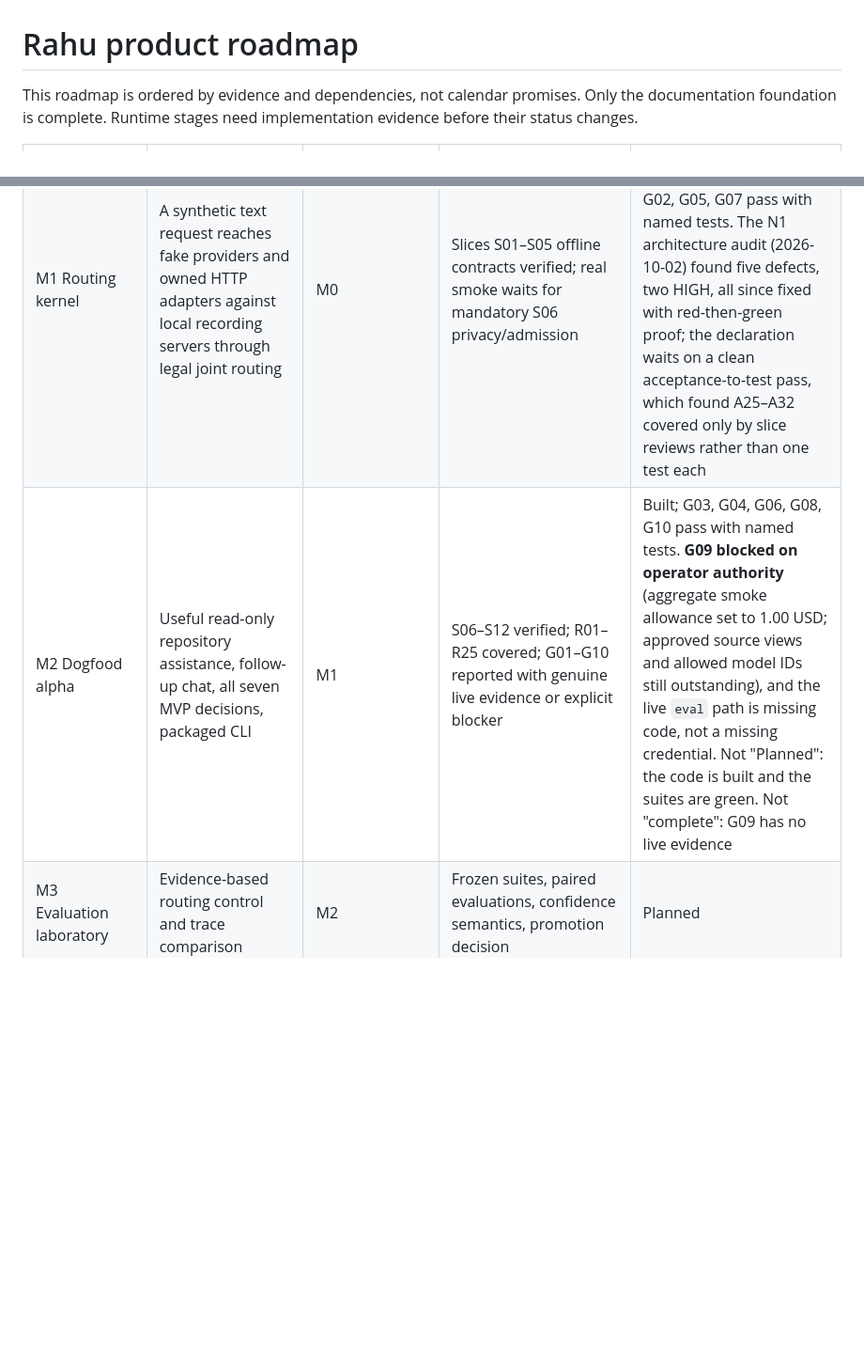
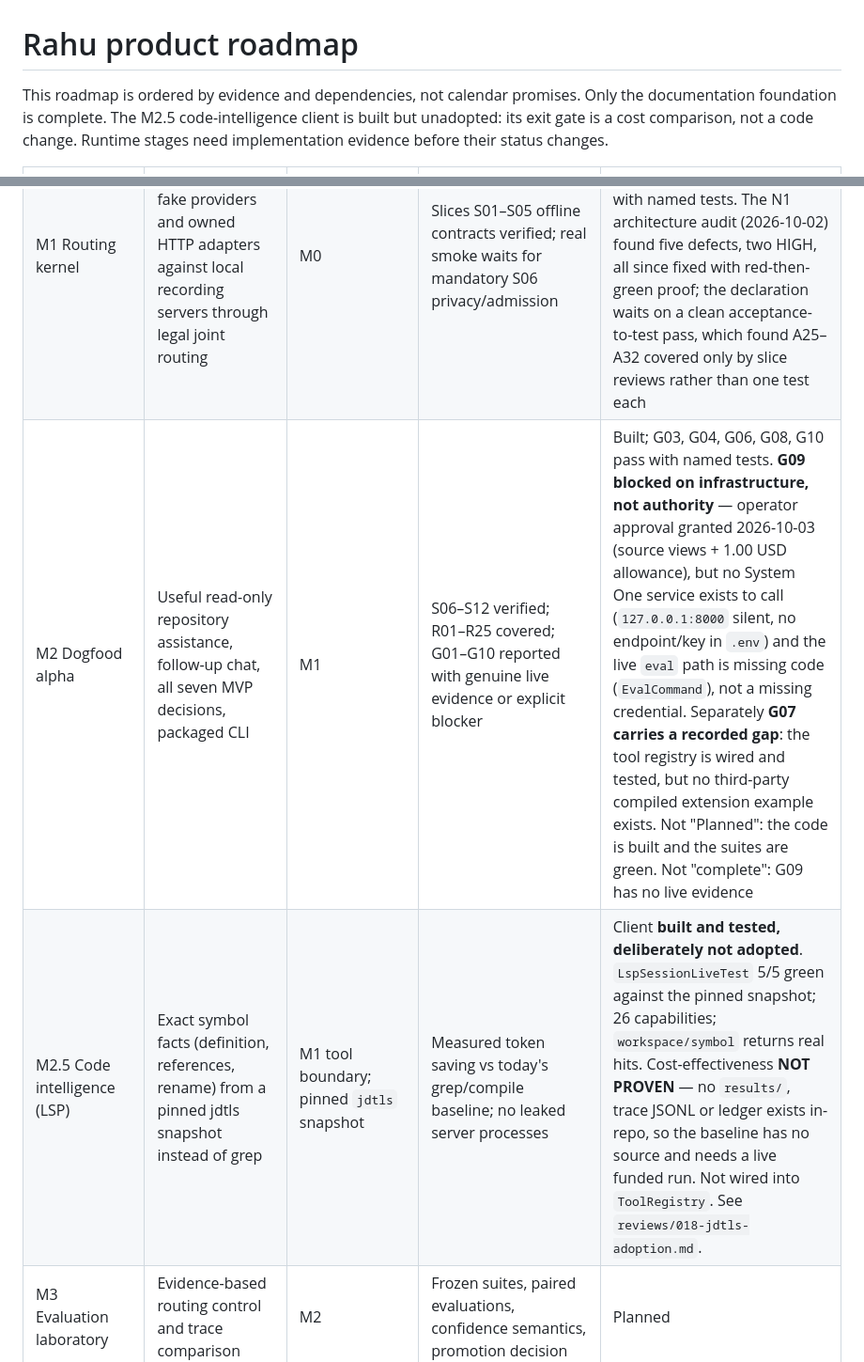
Before and after one commit to thepragmatik/rahu, a Markdown page: docs/roadmap.md, 2 parts joined by grey strips. Shown at 94% size. Rendered like a GitHub page; blank space fills up the shorter version.

```diff
--- a/docs/roadmap.md
+++ b/docs/roadmap.md
@@ -1,12 +1,13 @@
 # Rahu product roadmap
 
-This roadmap is ordered by evidence and dependencies, not calendar promises. Only the documentation foundation is complete. Runtime stages need implementation evidence before their status changes.
+This roadmap is ordered by evidence and dependencies, not calendar promises. Only the documentation foundation is complete. The M2.5 code-intelligence client is built but unadopted: its exit gate is a cost comparison, not a code change. Runtime stages need implementation evidence before their status changes.
 
 | Stage | Product outcome | Dependencies | Exit gate | Status |
 |---|---|---|---|---|
 | M0 Specification foundation | Another session can implement without reconstructing the conversation | Repository access | Indexed requirements, ADRs, acceptance cases, critical review and handoff | Complete |
 | M1 Routing kernel | A synthetic text request reaches fake providers and owned HTTP adapters against local recording servers through legal joint routing | M0 | Slices S01–S05 offline contracts verified; real smoke waits for mandatory S06 privacy/admission | Built; offline evidence green, **offline complete not yet declared** — see [release gate evidence](reviews/dogfood-release.md). G02, G05, G07 pass with named tests. The N1 architecture audit (2026-10-02) found five defects, two HIGH, all since fixed with red-then-green proof; the declaration waits on a clean acceptance-to-test pass, which found A25–A32 covered only by slice reviews rather than one test each |
-| M2 Dogfood alpha | Useful read-only repository assistance, follow-up chat, all seven MVP decisions, packaged CLI | M1 | S06–S12 verified; R01–R25 covered; G01–G10 reported with genuine live evidence or explicit blocker | Built; G03, G04, G06, G08, G10 pass with named tests. **G09 blocked on operator authority** (aggregate smoke allowance set to 1.00 USD; approved source views and allowed model IDs still outstanding), and the live `eval` path is missing code, not a missing credential. Not "Planned": the code is built and the suites are green. Not "complete": G09 has no live evidence |
+| M2 Dogfood alpha | Useful read-only repository assistance, follow-up chat, all seven MVP decisions, packaged CLI | M1 | S06–S12 verified; R01–R25 covered; G01–G10 reported with genuine live evidence or explicit blocker | Built; G03, G04, G06, G08, G10 pass with named tests. **G09 blocked on infrastructure, not authority** — operator approval granted 2026-10-03 (source views + 1.00 USD allowance), but no System One service exists to call (`127.0.0.1:8000` silent, no endpoint/key in `.env`) and the live `eval` path is missing code (`EvalCommand`), not a missing credential. Separately **G07 carries a recorded gap**: the tool registry is wired and tested, but no third-party compiled extension example exists. Not "Planned": the code is built and the suites are green. Not "complete": G09 has no live evidence |
+| M2.5 Code intelligence (LSP) | Exact symbol facts (definition, references, rename) from a pinned jdtls snapshot instead of grep | M1 tool boundary; pinned `jdtls` snapshot | Measured token saving vs today's grep/compile baseline; no leaked server processes | Client **built and tested, deliberately not adopted**. `LspSessionLiveTest` 5/5 green against the pinned snapshot; 26 capabilities; `workspace/symbol` returns real hits. Cost-effectiveness **NOT PROVEN** — no `results/`, trace JSONL or ledger exists in-repo, so the baseline has no source and needs a live funded run. Not wired into `ToolRegistry`. See `reviews/018-jdtls-adoption.md`. |
 | M3 Evaluation laboratory | Evidence-based routing control and trace comparison | M2 | Frozen suites, paired evaluations, confidence semantics, promotion decision | Planned |
 | M4 Richer single-agent harness | Streaming, resumability, permissioned writes, skills/MCP | M2 reliability; M3 baseline | Separate specs and failure tests; recovery cannot silently duplicate effects | Exploratory |
 | M5 Native decisions | Java-hosted inference compared with HTTP services | M3 evidence that inference topology matters | Tokenizer/export parity, calibration, packaging, memory and latency comparisons | Exploratory |
```
Also changed, not shown: docs/reviews/dogfood-release.md (+40 -2 lines), 1 other file.
